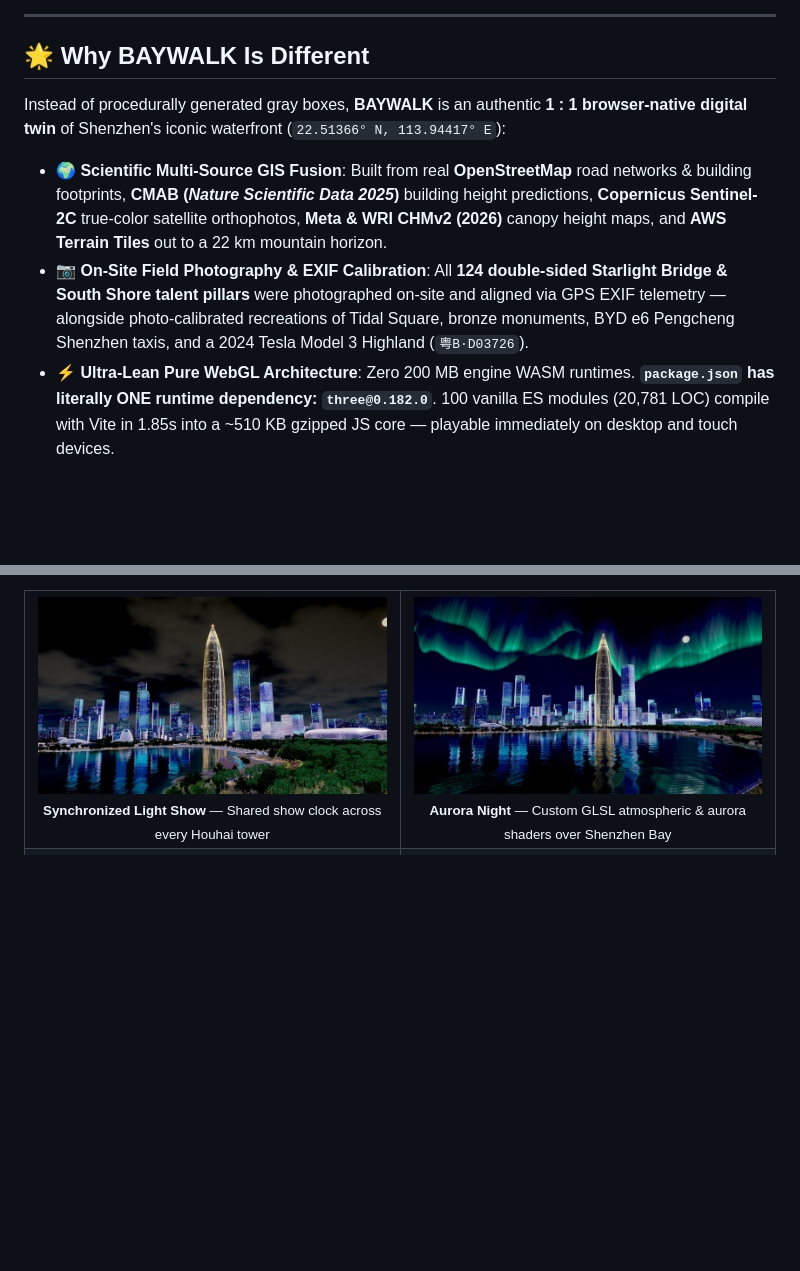
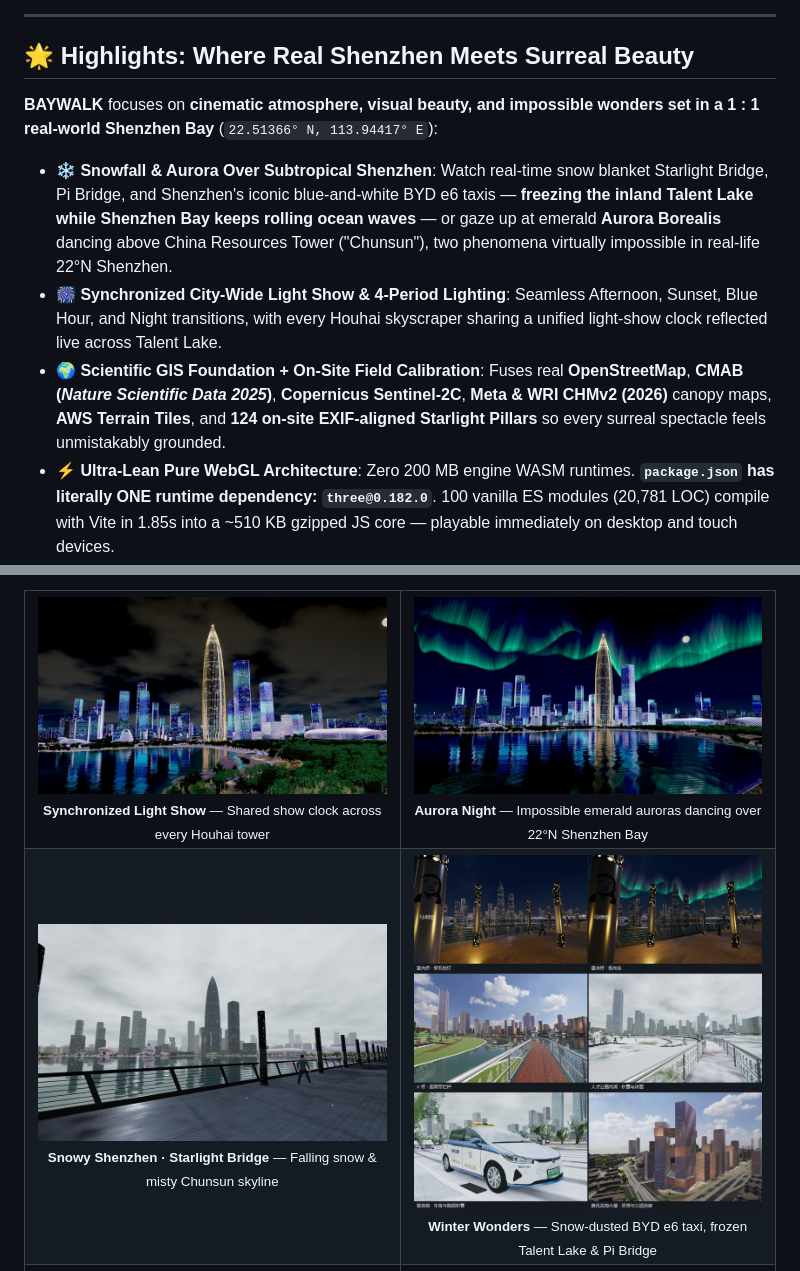
Before and after one commit to DeaglePC/shenzhen-baywalk, a Markdown page: README_EN.md, 2 parts joined by grey strips. Rendered like a GitHub page; pictures changed too: docs/images/snow-bridge.jpg (added), docs/images/snow-showcase.jpg (added); blank space fills up the shorter version.

Commit message:
docs: highlight snowy Shenzhen, aurora & light show aesthetics in README

```diff
--- a/README_EN.md
+++ b/README_EN.md
@@ -42,12 +42,13 @@
 
 ---
 
-## 🌟 Why BAYWALK Is Different
+## 🌟 Highlights: Where Real Shenzhen Meets Surreal Beauty
 
-Instead of procedurally generated gray boxes, **BAYWALK** is an authentic **1 : 1 browser-native digital twin** of Shenzhen's iconic waterfront (`22.51366° N, 113.94417° E`):
+**BAYWALK** focuses on **cinematic atmosphere, visual beauty, and impossible wonders set in a 1 : 1 real-world Shenzhen Bay** (`22.51366° N, 113.94417° E`):
 
-- **🌍 Scientific Multi-Source GIS Fusion**: Built from real **OpenStreetMap** road networks & building footprints, **CMAB (*Nature Scientific Data 2025*)** building height predictions, **Copernicus Sentinel-2C** true-color satellite orthophotos, **Meta & WRI CHMv2 (2026)** canopy height maps, and **AWS Terrain Tiles** out to a 22 km mountain horizon.
-- **📷 On-Site Field Photography & EXIF Calibration**: All **124 double-sided Starlight Bridge & South Shore talent pillars** were photographed on-site and aligned via GPS EXIF telemetry — alongside photo-calibrated recreations of Tidal Square, bronze monuments, BYD e6 Pengcheng Shenzhen taxis, and a 2024 Tesla Model 3 Highland (`粤B·D03726`).
+- **❄️ Snowfall & Aurora Over Subtropical Shenzhen**: Watch real-time snow blanket Starlight Bridge, Pi Bridge, and Shenzhen's iconic blue-and-white BYD e6 taxis — **freezing the inland Talent Lake while Shenzhen Bay keeps rolling ocean waves** — or gaze up at emerald **Aurora Borealis** dancing above China Resources Tower ("Chunsun"), two phenomena virtually impossible in real-life 22°N Shenzhen.
+- **🎆 Synchronized City-Wide Light Show & 4-Period Lighting**: Seamless Afternoon, Sunset, Blue Hour, and Night transitions, with every Houhai skyscraper sharing a unified light-show clock reflected live across Talent Lake.
+- **🌍 Scientific GIS Foundation + On-Site Field Calibration**: Fuses real **OpenStreetMap**, **CMAB (*Nature Scientific Data 2025*)**, **Copernicus Sentinel-2C**, **Meta & WRI CHMv2 (2026)** canopy maps, **AWS Terrain Tiles**, and **124 on-site EXIF-aligned Starlight Pillars** so every surreal spectacle feels unmistakably grounded.
 - **⚡ Ultra-Lean Pure WebGL Architecture**: Zero 200 MB engine WASM runtimes. **`package.json` has literally ONE runtime dependency: `three@0.182.0`**. 100 vanilla ES modules (20,781 LOC) compile with Vite in 1.85s into a ~510 KB gzipped JS core — playable immediately on desktop and touch devices.
 
 <div align="center">
@@ -100,7 +101,17 @@ Inspect pixel-matched field photographs against real-time 2560 × 1440 WebGL cap
     </td>
     <td width="50%" align="center">
       <img src="docs/images/aurora-night.jpg" alt="Aurora Borealis over Shenzhen Bay" width="100%" />
-      <sub><strong>Aurora Night</strong> — Custom GLSL atmospheric & aurora shaders over Shenzhen Bay</sub>
+      <sub><strong>Aurora Night</strong> — Impossible emerald auroras dancing over 22°N Shenzhen Bay</sub>
+    </td>
+  </tr>
+  <tr>
+    <td width="50%" align="center">
+      <img src="docs/images/snow-bridge.jpg" alt="Snowy Starlight Bridge in Shenzhen" width="100%" />
+      <sub><strong>Snowy Shenzhen · Starlight Bridge</strong> — Falling snow & misty Chunsun skyline</sub>
+    </td>
+    <td width="50%" align="center">
+      <img src="docs/images/snow-showcase.jpg" alt="Snow-covered Shenzhen taxi, frozen Pi Bridge & aurora" width="100%" />
+      <sub><strong>Winter Wonders</strong> — Snow-dusted BYD e6 taxi, frozen Talent Lake & Pi Bridge</sub>
     </td>
   </tr>
   <tr>
```
Also changed, not shown: README.md (+21 -11 lines), docs/images/aurora-bridge.jpg (added).
